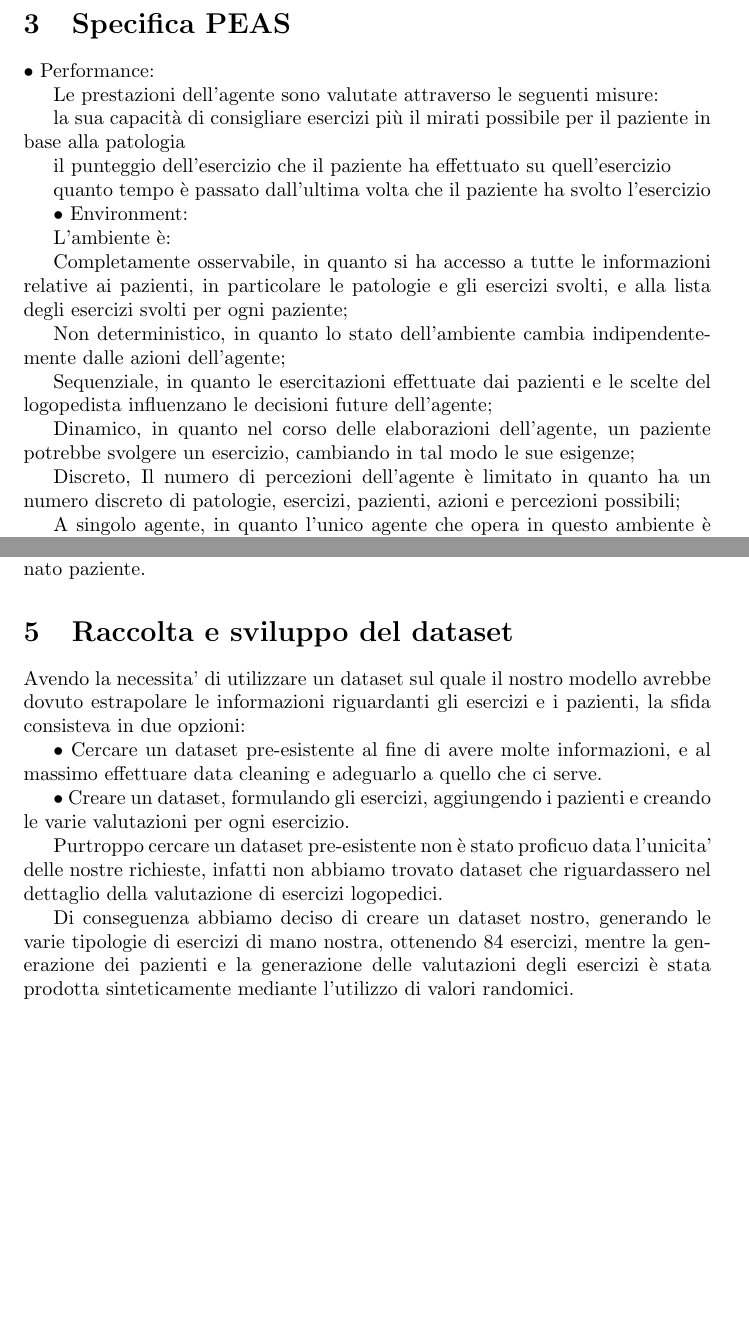
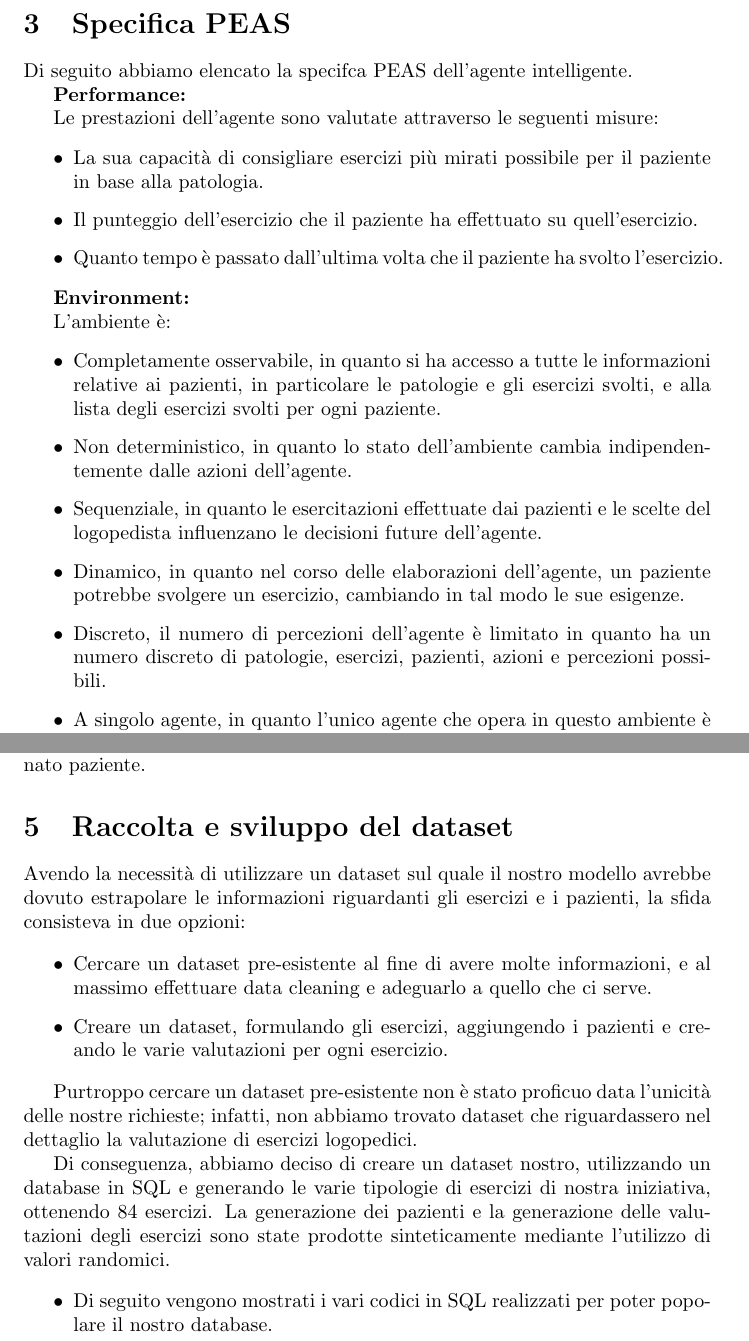
Before and after one commit to r-monti/TalkAID-GA, a LaTeX document (docs/talkaid.tex): two parts of pages 3 and 4 of 9, joined at a grey line, cut so that both start at the same text, the shorter picture padded with empty space. Compiled offline with pdfLaTeX.

Commit message:
piccoli fix alla forma del testo

```diff
--- a/docs/talkaid.tex
+++ b/docs/talkaid.tex
@@ -51,23 +51,30 @@
     \pagebreak
     \section{Specifica PEAS}
 
-    • Performance:
+    Di seguito abbiamo elencato la specifca PEAS dell'agente intelligente.
+
+    \textbf{Performance:}
 
     Le prestazioni dell’agente sono valutate attraverso le seguenti misure:
 
-    la sua capacità di consigliare esercizi più il mirati possibile per il paziente in base alla patologia
+    \begin{itemize}
+        \item La sua capacità di consigliare esercizi più mirati possibile per il paziente in base alla patologia.
+        \item Il punteggio dell'esercizio che il paziente ha effettuato su quell'esercizio.
+        \item Quanto tempo è passato dall'ultima volta che il paziente ha svolto l'esercizio.
+    \end{itemize}
 
-    il punteggio dell'esercizio che il paziente ha effettuato su quell'esercizio
-
-    quanto tempo è passato dall'ultima volta che il paziente ha svolto l'esercizio
-
-    • Environment:
+    \textbf{Environment:}
 
     L’ambiente è:
 
-    Completamente osservabile, in quanto si ha accesso a tutte le informazioni relative ai pazienti, in particolare le patologie e gli esercizi svolti, e
-    alla lista degli esercizi svolti per ogni paziente;
+    \begin{itemize}
+        \item Completamente osservabile, in quanto si ha accesso a tutte le informazioni relative ai pazienti, in particolare le patologie e gli esercizi svolti, e alla lista degli esercizi svolti per ogni paziente.
+        \item Non deterministico, in quanto lo stato dell’ambiente cambia indipendentemente dalle azioni dell’agente.
+        \item Sequenziale, in quanto le esercitazioni effettuate dai pazienti e le scelte del logopedista influenzano le decisioni future dell’agente.
+        \item Dinamico, in quanto nel corso delle elaborazioni dell’agente, un paziente potrebbe svolgere un esercizio, cambiando in tal modo le sue esigenze.
+        \item Discreto, il numero di percezioni dell’agente è limitato in quanto ha un numero discreto di patologie, esercizi, pazienti, azioni e percezioni possibili.
+        \item A singolo agente, in quanto l’unico agente che opera in questo ambiente è quello in oggetto.
+    \end{itemize}
 
-    Non deterministico, in quanto lo stato dell’ambiente cambia indipendentemente dalle azioni dell’agente;
+    \textbf{Actuators:}
 
-    Sequenziale, in quanto le esercitazioni effettuate dai pazienti e le scelte del logopedista influenzano le decisioni future dell’agente;
@@ -74,6 +84,6 @@
 
-    Dinamico, in quanto nel corso delle elaborazioni dell’agente, un paziente potrebbe svolgere un esercizio, cambiando in tal modo le sue esigenze;
+    \textbf{Sensors:}
 
-    Discreto, Il numero di percezioni dell’agente è limitato in quanto ha un numero discreto di patologie, esercizi, pazienti, azioni e percezioni possibili;
+    \begin{itemize}
+        \item Gli esercizi svolti dal paziente, gli esercizi assegnati al paziente da parte del logopedista, il punteggio per esercizio del paziente, e il tempo passato dall'ultima volta che il paziente ha effettuato l'esercizio.
 
-    A singolo agente, in quanto l’unico agente che opera in questo ambiente è quello in oggetto.
@@ -109,18 +110,20 @@
 
     \section{Raccolta e sviluppo del dataset}
 
-    Avendo la necessita' di utilizzare un dataset sul quale il nostro modello avrebbe dovuto estrapolare le informazioni riguardanti gli esercizi e i pazienti, la sfida
-    consisteva in due opzioni:
+    Avendo la necessità di utilizzare un dataset sul quale il nostro modello avrebbe dovuto estrapolare le informazioni riguardanti gli esercizi e i pazienti, la sfida consisteva in due opzioni:
 
-    • Cercare un dataset pre-esistente al fine di avere molte informazioni, e al massimo effettuare data cleaning e adeguarlo a quello che ci serve.
+    \begin{itemize}
+        \item Cercare un dataset pre-esistente al fine di avere molte informazioni, e al massimo effettuare data cleaning e adeguarlo a quello che ci serve.
+        \item Creare un dataset, formulando gli esercizi, aggiungendo i pazienti e creando le varie valutazioni per ogni esercizio.
+    \end{itemize}
 
-    • Creare un dataset, formulando gli esercizi, aggiungendo i pazienti e creando le varie valutazioni per ogni esercizio.
+    Purtroppo cercare un dataset pre-esistente non è stato proficuo data l'unicità delle nostre richieste; infatti, non abbiamo trovato dataset che riguardassero nel dettaglio la valutazione di esercizi logopedici.
 
-    Purtroppo cercare un dataset pre-esistente non è stato proficuo data l'unicita' delle nostre richieste, infatti non abbiamo trovato dataset che
-    riguardassero nel dettaglio della valutazione di esercizi logopedici.
+    Di conseguenza, abbiamo deciso di creare un dataset nostro, utilizzando un database in SQL e generando le varie tipologie di esercizi di nostra iniziativa, ottenendo 84 esercizi. La generazione dei pazienti e la generazione delle valutazioni degli esercizi sono state prodotte sinteticamente mediante l'utilizzo di valori randomici.
 
-    Di conseguenza abbiamo deciso di creare un dataset nostro, generando le varie tipologie di esercizi di mano nostra, ottenendo 84 esercizi, mentre la generazione
-    dei pazienti e la generazione delle valutazioni degli esercizi è stata prodotta sinteticamente mediante l'utilizzo di valori randomici.
+    \begin{itemize}
+        \item Di seguito vengono mostrati i vari codici in SQL realizzati per poter popolare il nostro database.
+    \end{itemize}
 
     \lstset{
         backgroundcolor=\color{white},
```
Also changed, not shown: out/talkaid.pdf, docs/talkaid.tex (24 more changed lines), 1 other file.
